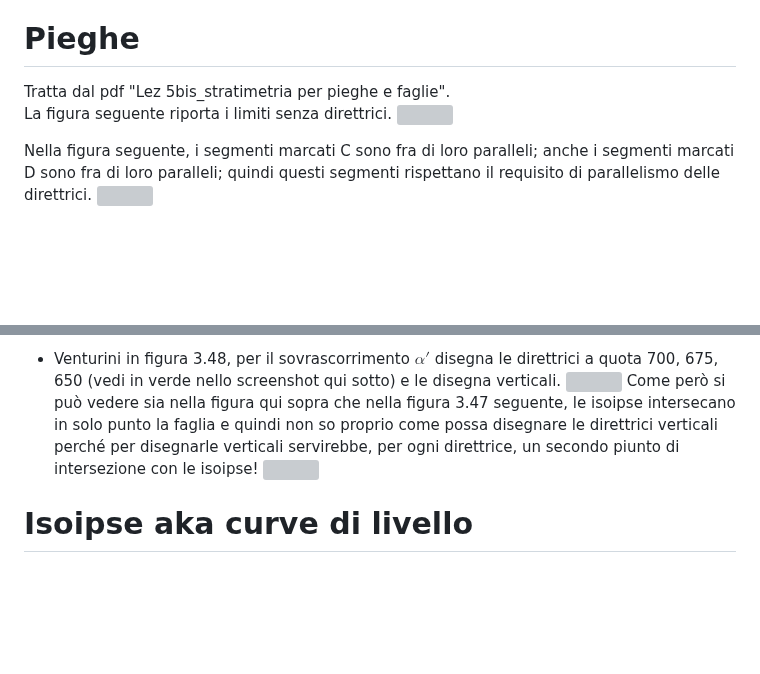
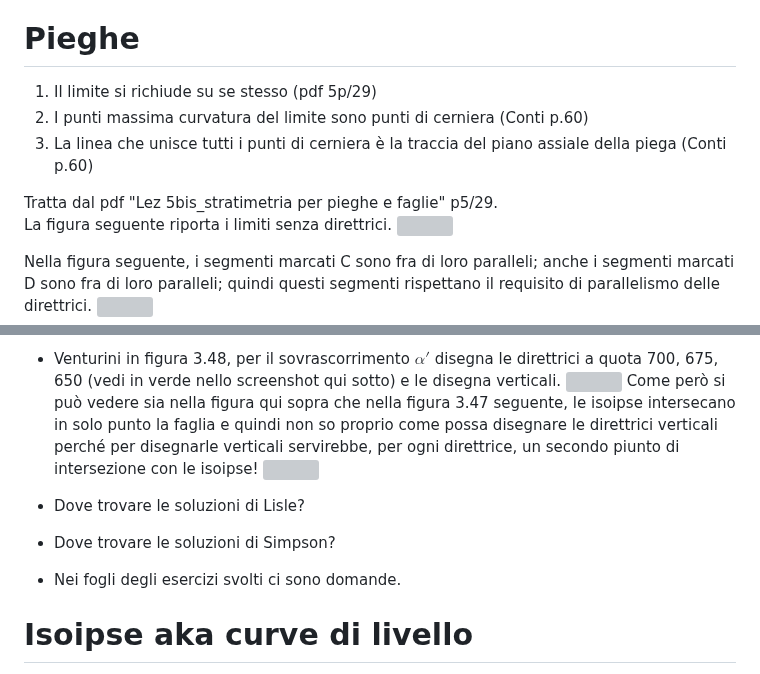
Before and after one commit to alessandro-gentilini/alessandro-gentilini.github.io, a Markdown page: geo/rilevamento_geologico/appunti.md, 2 parts joined by grey strips. GitHub-like rendering; blank space fills up the shorter version; grey boxes are pictures that could not be loaded.

Commit message:
aggiorno

```diff
--- a/geo/rilevamento_geologico/appunti.md
+++ b/geo/rilevamento_geologico/appunti.md
@@ -238,7 +238,11 @@ In carta i limiti tra le formazioni tendono ad essere paralleli fra di loro senz
 
 # Pieghe
 
-Tratta dal pdf "Lez 5bis_stratimetria per pieghe e faglie".
+1) Il limite si richiude su se stesso (pdf 5p/29)
+2) I punti massima curvatura del limite sono punti di cerniera (Conti p.60)
+3) La linea che unisce tutti i punti di cerniera è la traccia del piano assiale della piega (Conti p.60)
+
+Tratta dal pdf "Lez 5bis_stratimetria per pieghe e faglie" p5/29.
 La figura seguente riporta i limiti senza direttrici.
 ![](pieghe-senza-direttrici.png)
 
@@ -348,6 +352,12 @@ Le superfici di stratificazione possono essere suggerite da variazioni di granul
   Come però si può vedere sia nella figura qui sopra che nella figura 3.47 seguente, le isoipse intersecano in solo punto la faglia e quindi non so proprio come possa disegnare le direttrici verticali perché per disegnarle verticali servirebbe, per ogni direttrice, un secondo piunto di intersezione con le isoipse!
   ![](Venturini_fig_3_47_a.png)
 
+* Dove trovare le soluzioni di Lisle?
+
+* Dove trovare le soluzioni di Simpson?
+
+* Nei fogli degli esercizi svolti ci sono domande.
+
 # Isoipse aka curve di livello
 
 Data topografia $z=f(x,y)$ densa allora si usa l'algoritmo "Marching squares" per ottenere le curve di livello (vedi Wenger 2013).
```
